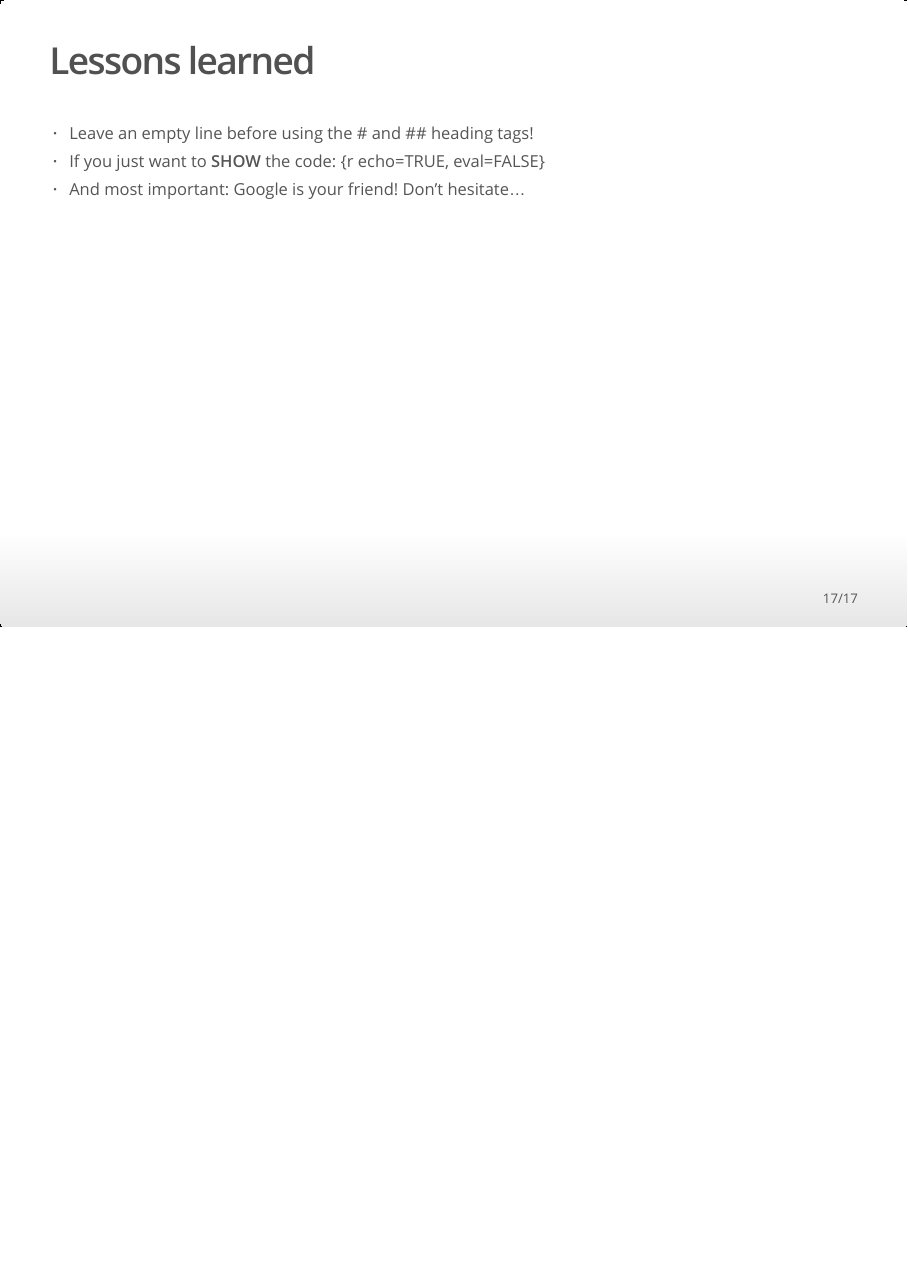
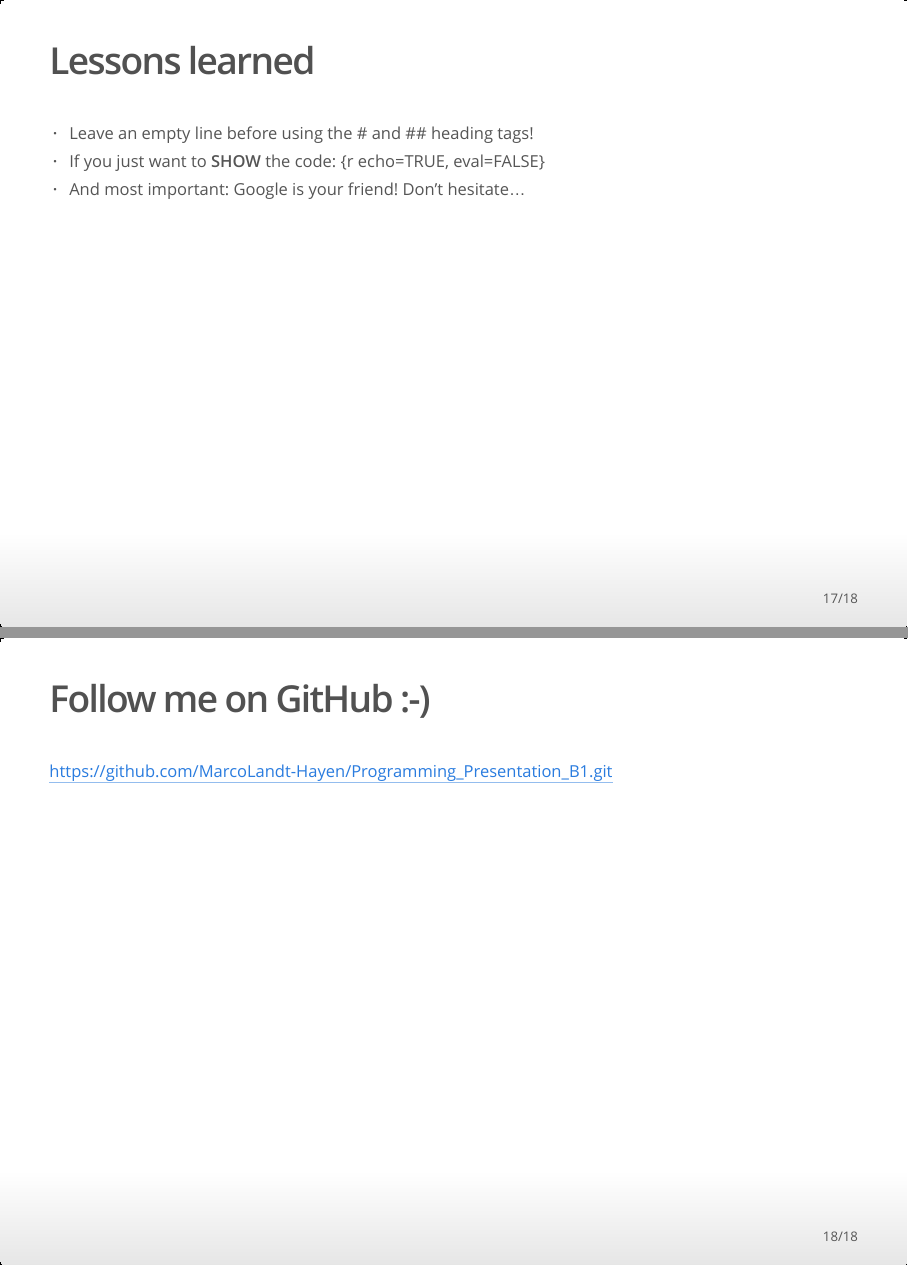
Before and after one commit to Arcticweasel/Programming_Presentation_B1, an R Markdown document (Programming_Presentation_B1.Rmd): page 17 of 17 before the commit and pages 17 and 18 of 18 after it, the two joined at a grey line. The pictures show the output file Programming_Presentation_B1.html that the author committed with the source, opened offline.

Commit message:
GitHub Link added

```diff
--- a/Programming_Presentation_B1.Rmd
+++ b/Programming_Presentation_B1.Rmd
@@ -236,3 +236,7 @@
 - Leave an empty line before using the # and ## heading tags!
 - If you just want to <b> SHOW </b> the code: {r echo=TRUE, eval=FALSE}
 - And most important: Google is your friend! Don't hesitate...
+
+## Follow me on GitHub :-)
+
+https://github.com/MarcoLandt-Hayen/Programming_Presentation_B1.git
```
Also changed, not shown: Programming_Presentation_B1.html.
